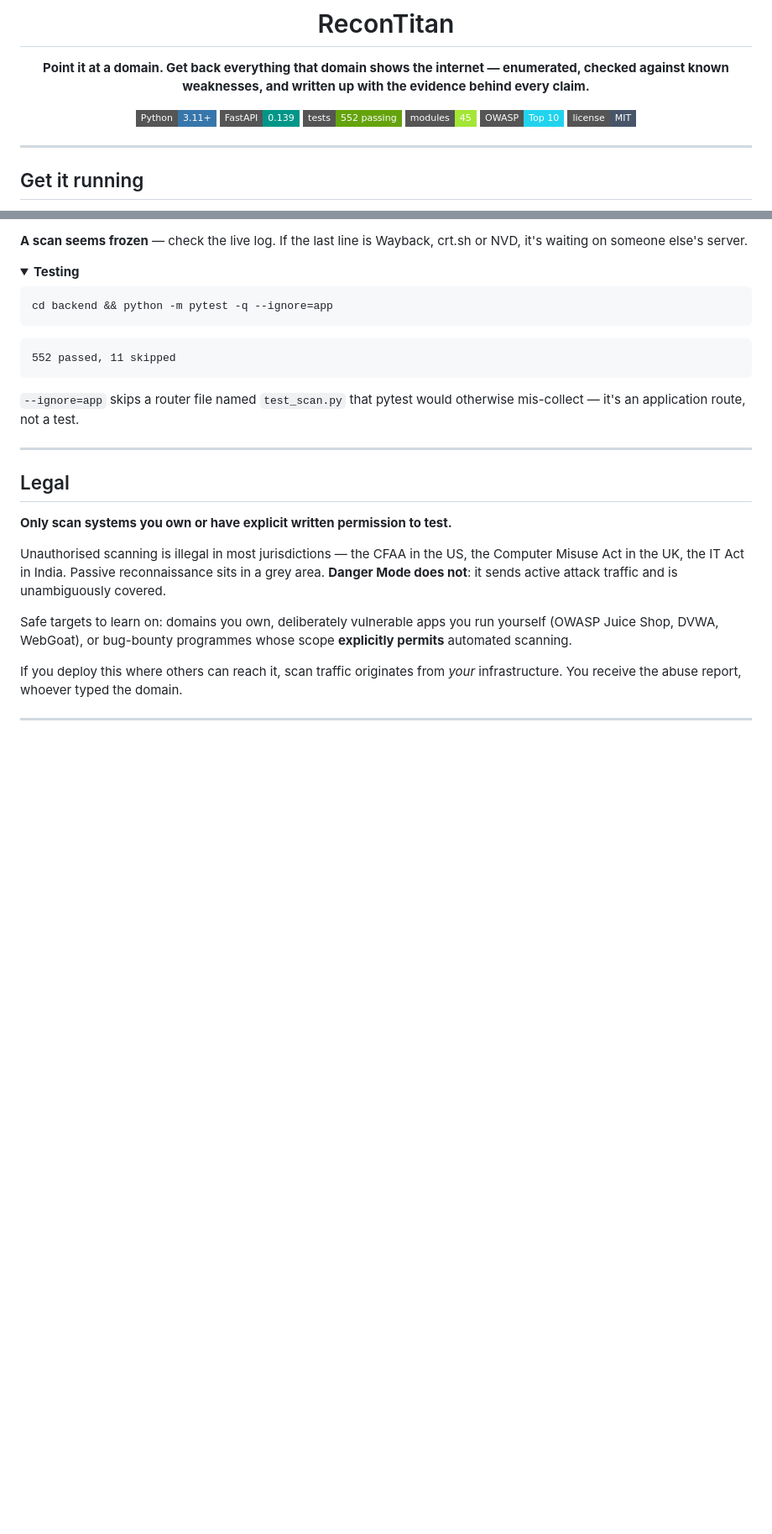
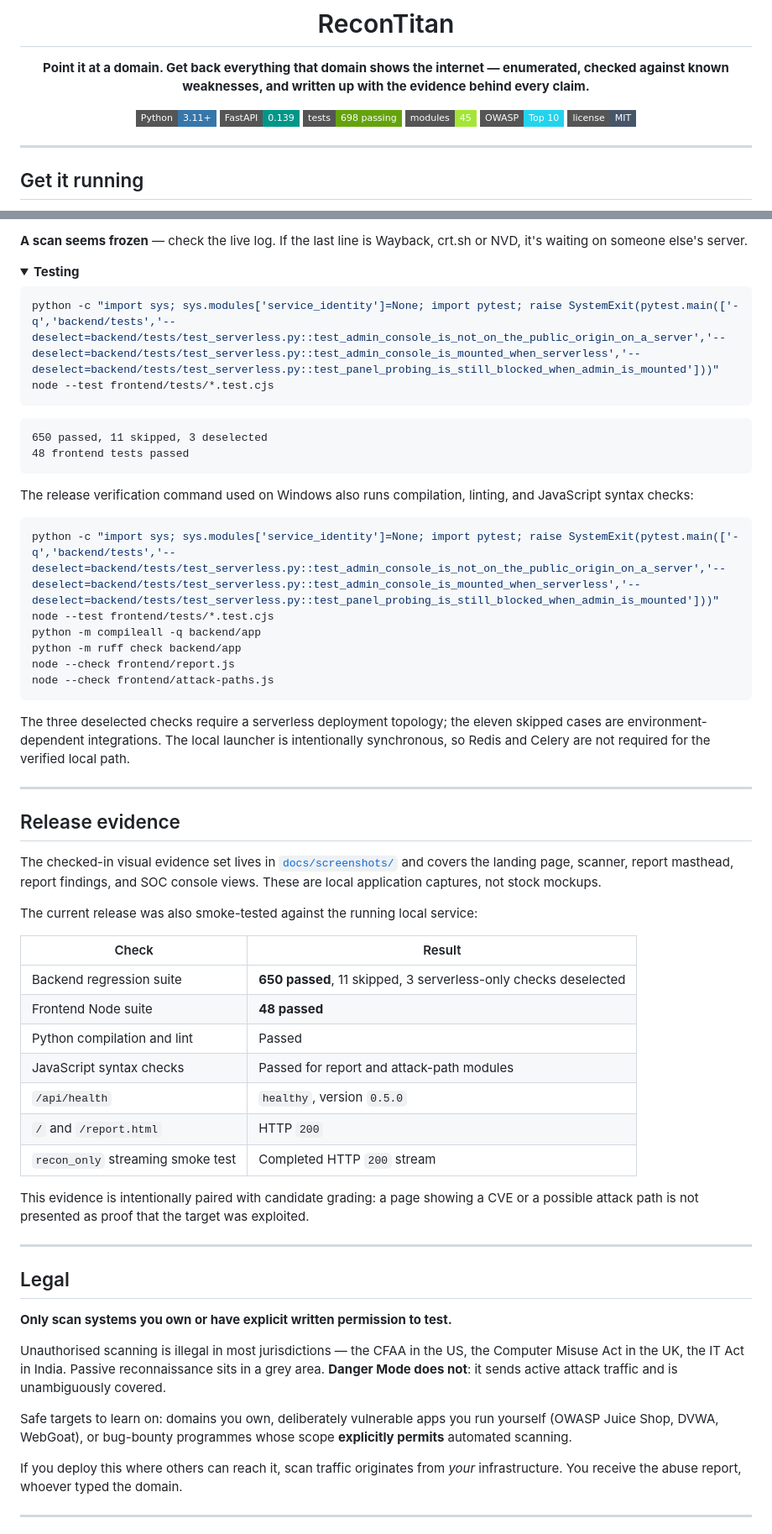
Before and after one commit to D3v4nshPat3l/ReconTitan, a Markdown page: README.md, 2 parts joined by grey strips. Shown at 84% size. Drawn GitHub-style; folded sections open; badges without logos; blank space fills up the shorter version.

Commit message:
docs: publish verified release evidence and premium README

````diff
--- a/README.md
+++ b/README.md
@@ -10,7 +10,7 @@
 
 [![Python](https://img.shields.io/badge/Python-3.11%2B-3776AB?style=flat-square&logo=python&logoColor=white)](https://www.python.org/)
 [![FastAPI](https://img.shields.io/badge/FastAPI-0.139-009688?style=flat-square&logo=fastapi&logoColor=white)](https://fastapi.tiangolo.com/)
-[![Tests](https://img.shields.io/badge/tests-552%20passing-65A30D?style=flat-square)](#testing)
+[![Tests](https://img.shields.io/badge/tests-698%20passing-65A30D?style=flat-square)](#testing)
 [![Modules](https://img.shields.io/badge/modules-45-A3E635?style=flat-square)](#what-it-checks)
 [![OWASP](https://img.shields.io/badge/OWASP-Top%2010-22D3EE?style=flat-square)](#owasp-coverage)
 [![License](https://img.shields.io/badge/license-MIT-475569?style=flat-square)](LICENSE)
@@ -484,17 +484,58 @@ The setup scripts handle most of these, but if you're installing by hand:
 <details>
 <summary><b>Testing</b></summary>
 
-```bash
-cd backend && python -m pytest -q --ignore=app
+```powershell
+python -c "import sys; sys.modules['service_identity']=None; import pytest; raise SystemExit(pytest.main(['-q','backend/tests','--deselect=backend/tests/test_serverless.py::test_admin_console_is_not_on_the_public_origin_on_a_server','--deselect=backend/tests/test_serverless.py::test_admin_console_is_mounted_when_serverless','--deselect=backend/tests/test_serverless.py::test_panel_probing_is_still_blocked_when_admin_is_mounted']))"
+node --test frontend/tests/*.test.cjs
 ```
 
 ```
-552 passed, 11 skipped
+650 passed, 11 skipped, 3 deselected
+48 frontend tests passed
 ```
 
-`--ignore=app` skips a router file named `test_scan.py` that pytest would otherwise mis-collect — it's an application route, not a test.
+The release verification command used on Windows also runs compilation,
+linting, and JavaScript syntax checks:
+
+```powershell
+python -c "import sys; sys.modules['service_identity']=None; import pytest; raise SystemExit(pytest.main(['-q','backend/tests','--deselect=backend/tests/test_serverless.py::test_admin_console_is_not_on_the_public_origin_on_a_server','--deselect=backend/tests/test_serverless.py::test_admin_console_is_mounted_when_serverless','--deselect=backend/tests/test_serverless.py::test_panel_probing_is_still_blocked_when_admin_is_mounted']))"
+node --test frontend/tests/*.test.cjs
+python -m compileall -q backend/app
+python -m ruff check backend/app
+node --check frontend/report.js
+node --check frontend/attack-paths.js
+```
+
+The three deselected checks require a serverless deployment topology; the
+eleven skipped cases are environment-dependent integrations. The local
+launcher is intentionally synchronous, so Redis and Celery are not required
+for the verified local path.
 
 </details>
+
+---
+
+## Release evidence
+
+The checked-in visual evidence set lives in [`docs/screenshots/`](docs/screenshots/)
+and covers the landing page, scanner, report masthead, report findings, and
+SOC console views. These are local application captures, not stock mockups.
+
+The current release was also smoke-tested against the running local service:
+
+| Check | Result |
+|---|---|
+| Backend regression suite | **650 passed**, 11 skipped, 3 serverless-only checks deselected |
+| Frontend Node suite | **48 passed** |
+| Python compilation and lint | Passed |
+| JavaScript syntax checks | Passed for report and attack-path modules |
+| `/api/health` | `healthy`, version `0.5.0` |
+| `/` and `/report.html` | HTTP `200` |
+| `recon_only` streaming smoke test | Completed HTTP `200` stream |
+
+This evidence is intentionally paired with candidate grading: a page showing a
+CVE or a possible attack path is not presented as proof that the target was
+exploited.
 
 ---
 
````
